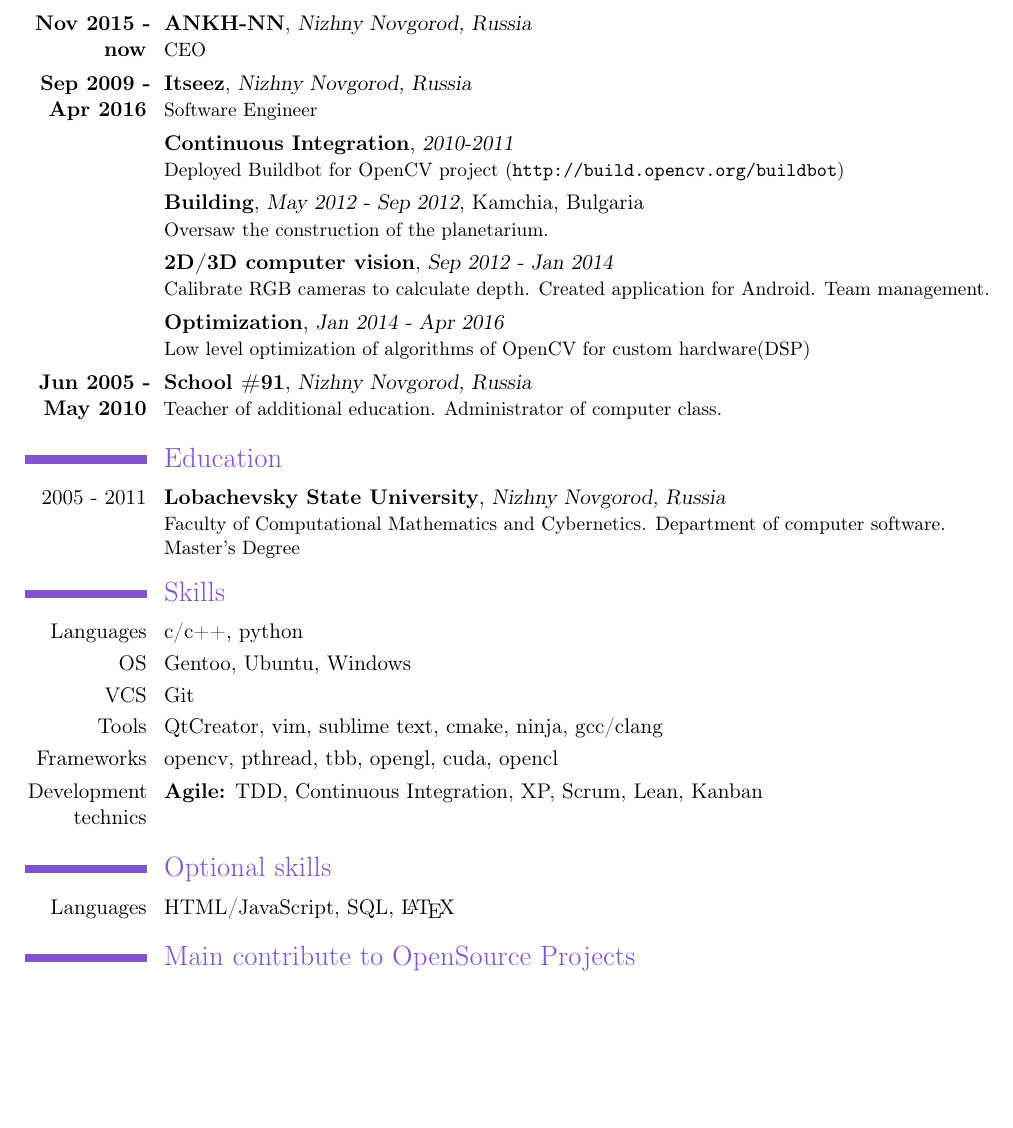
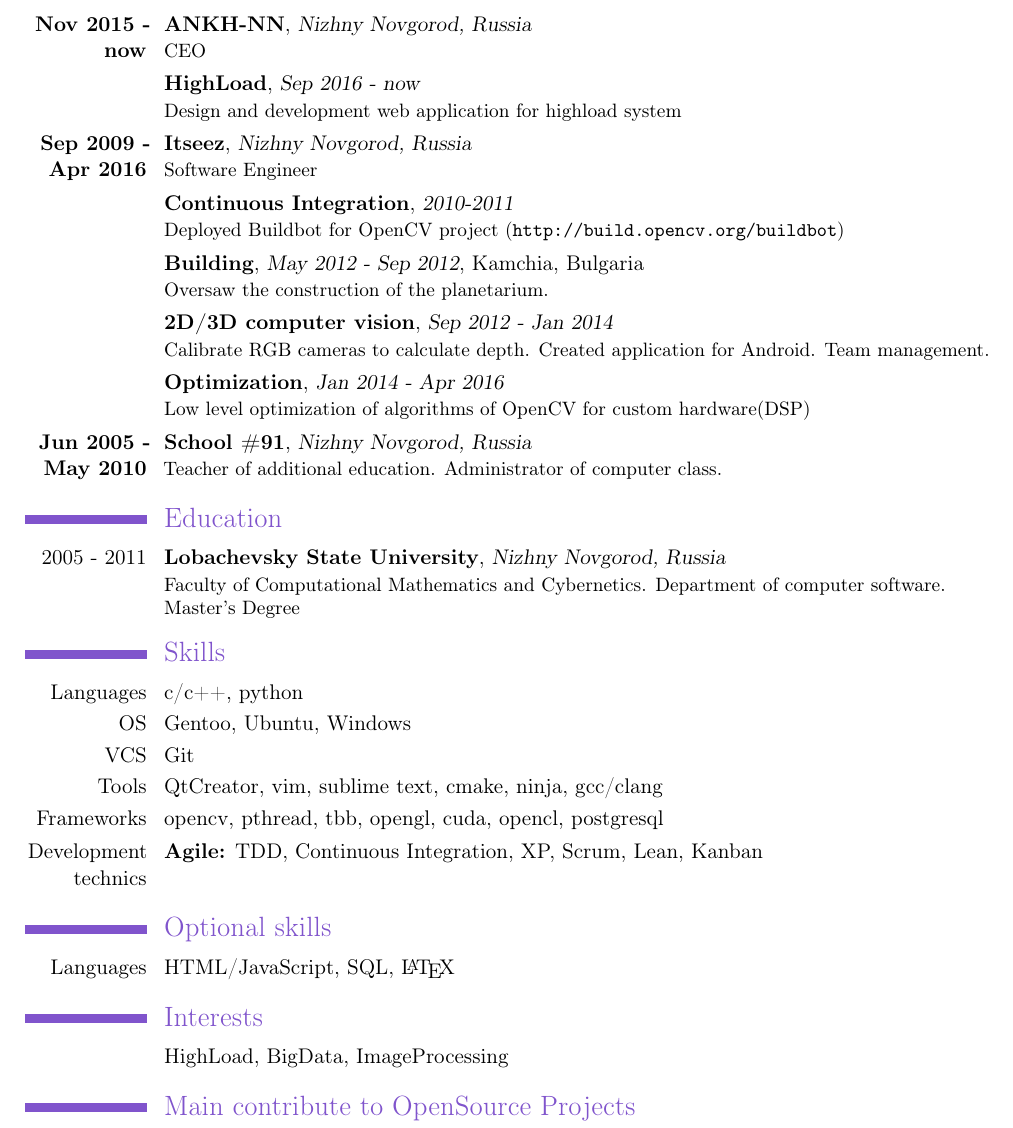
Before and after one commit to AoD314/cv, a LaTeX CV (resume.tex): part of the page before the commit and part of page 1 of 2 after it, cut so that both start at the same text, the shorter picture padded with empty space. Compiled offline with pdfLaTeX.

Commit message:
update cv

```diff
--- a/resume.tex
+++ b/resume.tex
@@ -7,8 +7,8 @@
 \usepackage{geometry}
 \geometry{left=2.0cm}
 \geometry{right=1.5cm}
-\geometry{top=0.5cm}
-\geometry{bottom=1.0cm}
+\geometry{top=1.0cm}
+\geometry{bottom=1.5cm}
 
 \firstname{Andrey}
 \familyname{Morozov}
@@ -31,43 +31,36 @@
 Cross-functional expert in the field of computer vision algorithms, hardware architecture and project management.
 
 \section{Experience}
-\cventry
-  {\textbf{Nov 2015 - now}}
-  {ANKH-NN}
-  {Nizhny Novgorod, Russia}
-  {}{}
+\cventry{\textbf{Nov 2015 - now}}
+	{ANKH-NN}{Nizhny Novgorod, Russia}{}{}
   	{CEO}
 
-\cventry
-	{\textbf{Sep 2009 - Apr 2016}}
-  {Itseez}
-  {Nizhny Novgorod, Russia}
-  {}{}
+\cventry{}
+	{HighLoad}{Sep 2016 - now}{}{}
+	{Design and development web application for highload system}
+
+\cventry{\textbf{Sep 2009 - Apr 2016}}
+	{Itseez}{Nizhny Novgorod, Russia}{}{}
 	{Software Engineer}
 
-  \cventry
-  {}{Continuous Integration}{2010-2011}{}{}
+\cventry{}
+	{Continuous Integration}{2010-2011}{}{}
 	{Deployed Buildbot for OpenCV project (\url{http://build.opencv.org/buildbot})}
 
-	\cventry
-  {}{Building}{May 2012 - Sep 2012}{Kamchia, Bulgaria}{}
+\cventry{}
+	{Building}{May 2012 - Sep 2012}{Kamchia, Bulgaria}{}
 	{Oversaw the construction of the planetarium.}
 
-
-  \cventry
-  {}{2D/3D computer vision}{Sep 2012 - Jan 2014}{} {}
+\cventry{}
+	{2D/3D computer vision}{Sep 2012 - Jan 2014}{} {}
 	{Calibrate RGB cameras to calculate depth. Created application for Android. Team management.}
 
-	\cventry
-  {}{Optimization}{Jan 2014 - Apr 2016}{}{}
+\cventry{}
+	{Optimization}{Jan 2014 - Apr 2016}{}{}
 	{Low level optimization of algorithms of OpenCV for custom hardware(DSP)}
 
-
-\cventry
-  {\textbf{Jun 2005 - May 2010}}
-  {School \#91}
-  {Nizhny Novgorod, Russia}
-  {}{}
+\cventry{\textbf{Jun 2005 - May 2010}}
+	{School \#91}{Nizhny Novgorod, Russia}{}{}
 	{Teacher of additional education. Administrator of computer class.}
 
 \section{Education}
@@ -85,11 +78,14 @@
 \cvline  {OS}{Gentoo, Ubuntu, Windows}
 \cvline  {VCS}{Git}
 \cvline  {Tools}{QtCreator, vim, sublime text, cmake, ninja, gcc/clang}
-\cvline  {Frameworks}{opencv, pthread, tbb, opengl, cuda, opencl}
+\cvline  {Frameworks}{opencv, pthread, tbb, opengl, cuda, opencl, postgresql}
 \cvline  {Development technics}{\textbf{Agile:} TDD, Continuous Integration, XP, Scrum, Lean, Kanban}
 
 \section{Optional skills}
 \cvline {Languages}{HTML/JavaScript, SQL, \LaTeX}
+
+\section{Interests}
+\cvline { }{HighLoad, BigData, ImageProcessing}
 
 
 \section{Main contribute to OpenSource Projects}
```
Also changed, not shown: resume.pdf. Lines whose indentation alone changed are shown as unchanged.
